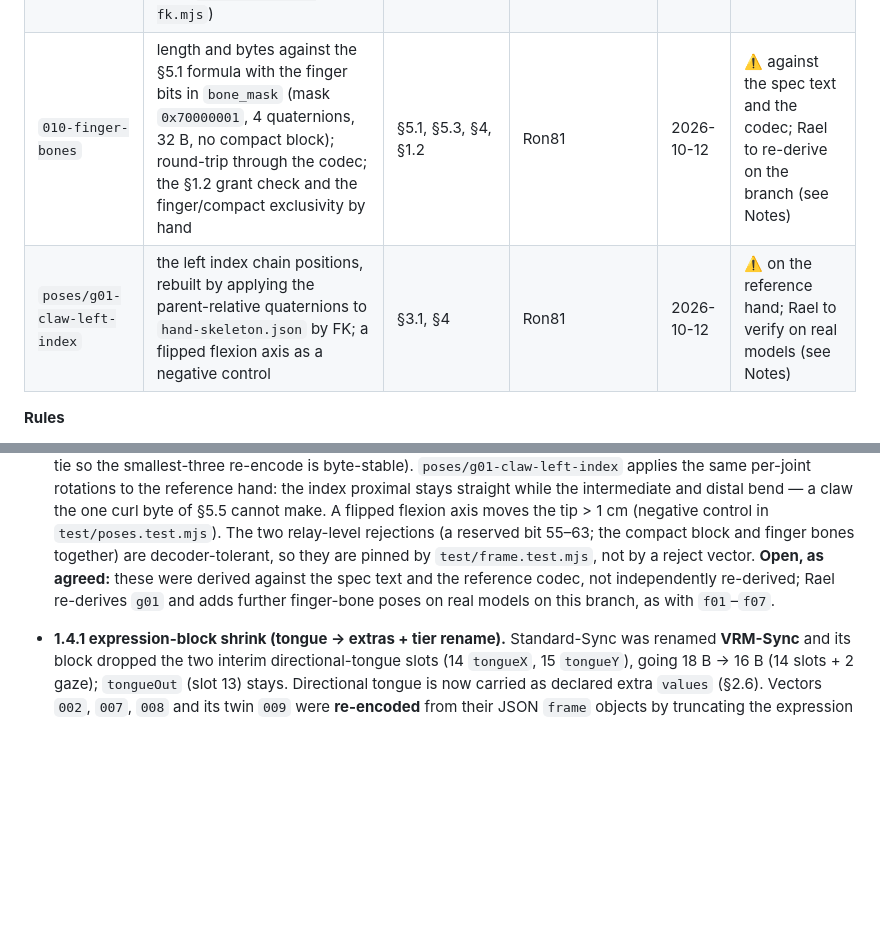
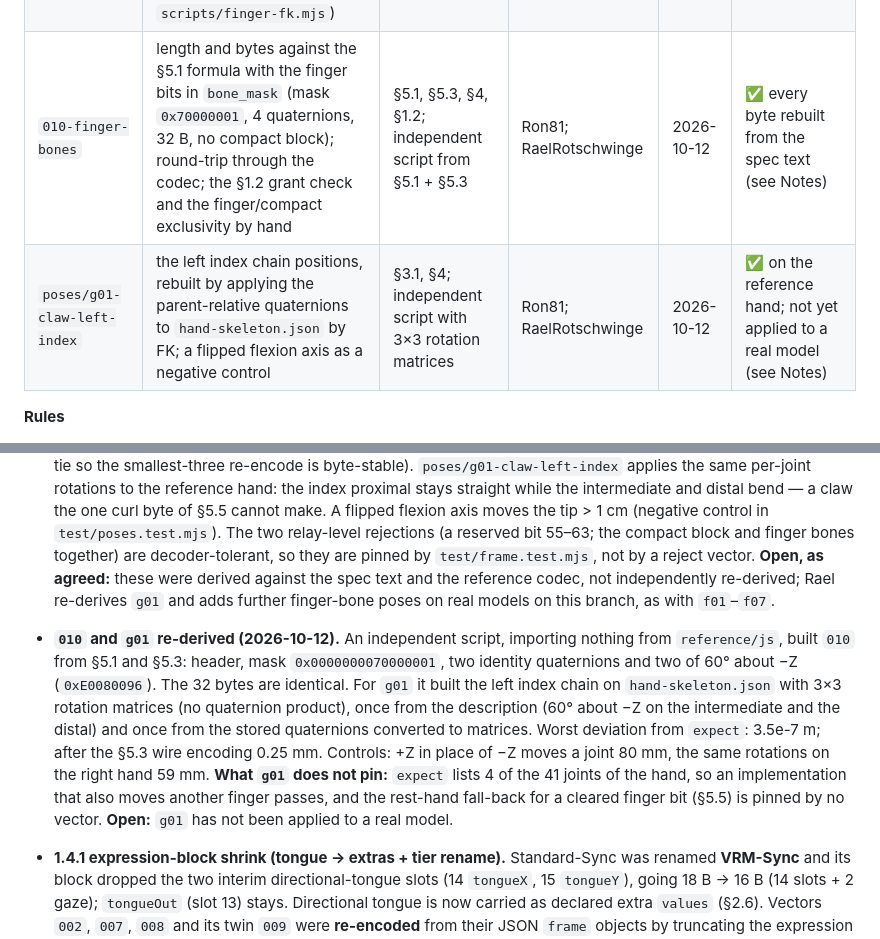
Before and after one commit to Ron81/posy, a Markdown page: testvectors/VERIFICATION.md, 2 parts joined by grey strips. Drawn GitHub-style; blank space fills up the shorter version.

```diff
--- a/testvectors/VERIFICATION.md
+++ b/testvectors/VERIFICATION.md
@@ -12,8 +12,8 @@ The reference implementation generated these vectors, so on its own it proves no
 | `008-extras`, `009-extras-wrong-counts` | every byte of 008: header with `version` 4 and flags `0x28`, hips, an empty VRM-Sync block, 2 extra quaternions (30° about +X, 45° about −Z), 3 values, total length **47 B from 1.4.1** (49 B through 1.4.0) from the §5.1 formula with B = 2, V = 3; 009 has the same bytes and a declaration that needs a different length | independent script from §5.1–§5.3, §5.6, §5.8 | RaelRotschwinge | 2026-10-06 | ✅ (re-encoded for the 1.4.1 block shrink, see Notes) |
 | `poses/p01` … `p09` | every joint position of every pose, rebuilt from the axis and angle in the pose description with 3×3 rotation matrices (no quaternion product); the stored `quat` values converted to matrices and checked the same way; `h` against `hips_height` | independent script from §3.1 + §3.4 | RaelRotschwinge | 2026-10-03 | ✅ |
 | `poses/f01` … `f07` | every joint position of every pose, rebuilt from the curl / splay / opposition bytes by the text of §5.5 and §3.1 items 5 and 6 with 3×3 rotation matrices (no quaternion product, nothing imported from `scripts/finger-fk.mjs`) | independent script from §5.5 | RaelRotschwinge | 2026-10-05 | ✅ on the reference hand; not yet applied to a real model (see Notes) |
-| `010-finger-bones` | length and bytes against the §5.1 formula with the finger bits in `bone_mask` (mask `0x70000001`, 4 quaternions, 32 B, no compact block); round-trip through the codec; the §1.2 grant check and the finger/compact exclusivity by hand | §5.1, §5.3, §4, §1.2 | Ron81 | 2026-10-12 | ⚠️ against the spec text and the codec; Rael to re-derive on the branch (see Notes) |
-| `poses/g01-claw-left-index` | the left index chain positions, rebuilt by applying the parent-relative quaternions to `hand-skeleton.json` by FK; a flipped flexion axis as a negative control | §3.1, §4 | Ron81 | 2026-10-12 | ⚠️ on the reference hand; Rael to verify on real models (see Notes) |
+| `010-finger-bones` | length and bytes against the §5.1 formula with the finger bits in `bone_mask` (mask `0x70000001`, 4 quaternions, 32 B, no compact block); round-trip through the codec; the §1.2 grant check and the finger/compact exclusivity by hand | §5.1, §5.3, §4, §1.2; independent script from §5.1 + §5.3 | Ron81; RaelRotschwinge | 2026-10-12 | ✅ every byte rebuilt from the spec text (see Notes) |
+| `poses/g01-claw-left-index` | the left index chain positions, rebuilt by applying the parent-relative quaternions to `hand-skeleton.json` by FK; a flipped flexion axis as a negative control | §3.1, §4; independent script with 3×3 rotation matrices | Ron81; RaelRotschwinge | 2026-10-12 | ✅ on the reference hand; not yet applied to a real model (see Notes) |
 
 **Rules**
 
@@ -52,6 +52,18 @@ The reference implementation generated these vectors, so on its own it proves no
   codec, not independently re-derived; Rael re-derives `g01` and adds further finger-bone poses on
   real models on this branch, as with `f01`–`f07`.
 
+- **`010` and `g01` re-derived (2026-10-12).** An independent script, importing nothing from
+  `reference/js`, built `010` from §5.1 and §5.3: header, mask `0x0000000070000001`, two identity
+  quaternions and two of 60° about −Z (`0xE0080096`). The 32 bytes are identical. For `g01` it
+  built the left index chain on `hand-skeleton.json` with 3×3 rotation matrices (no quaternion
+  product), once from the description (60° about −Z on the intermediate and the distal) and once
+  from the stored quaternions converted to matrices. Worst deviation from `expect`: 3.5e-7 m; after
+  the §5.3 wire encoding 0.25 mm. Controls: +Z in place of −Z moves a joint 80 mm, the same
+  rotations on the right hand 59 mm. **What `g01` does not pin:** `expect` lists 4 of the 41 joints
+  of the hand, so an implementation that also moves another finger passes, and the rest-hand
+  fall-back for a cleared finger bit (§5.5) is pinned by no vector. **Open:** `g01` has not been
+  applied to a real model.
+
 - **1.4.1 expression-block shrink (tongue → extras + tier rename).** Standard-Sync was renamed
   **VRM-Sync** and its block dropped the two interim directional-tongue slots (14 `tongueX`,
   15 `tongueY`), going 18 B → 16 B (14 slots + 2 gaze); `tongueOut` (slot 13) stays. Directional
```
Also changed, not shown: CHANGELOG.md (+9 -0 lines), spec/Posy.md (+4 -1 lines).
